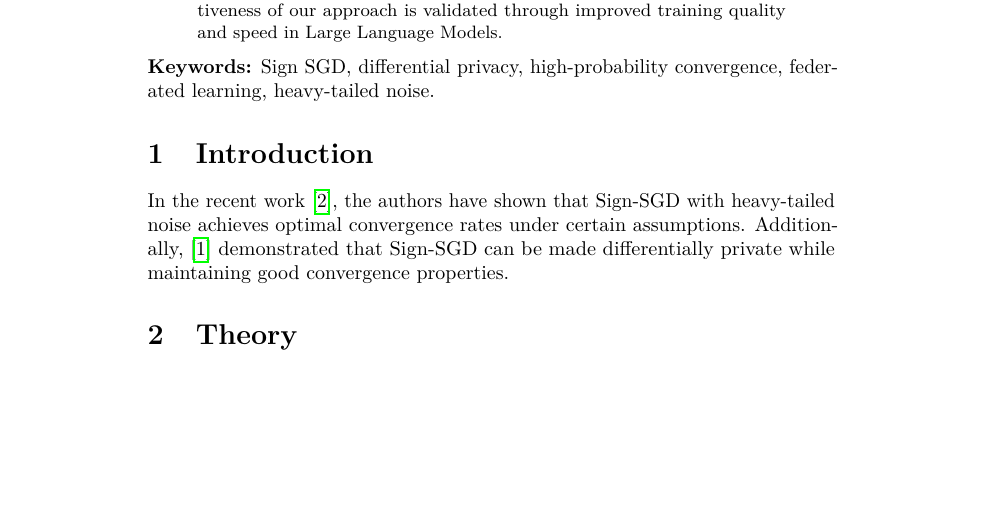
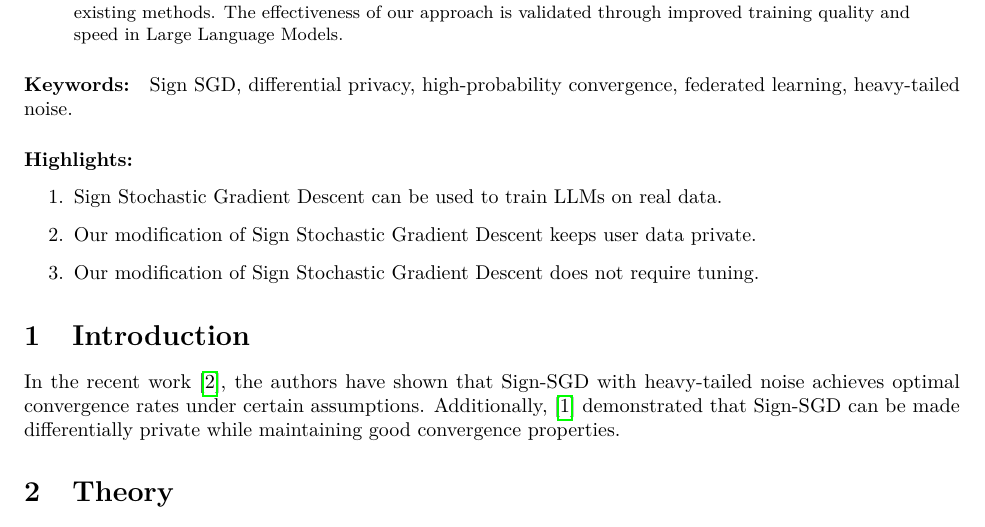
Before and after one commit to alexlegeartis/Sign-SGD-and-Differential-Privacy, a LaTeX paper (article/draft.tex): part of page 1 of 2, cut so that both start at the same text, the shorter picture padded with empty space. Compiled offline with pdfLaTeX.

Commit message:
Reduced margins for the paper

```diff
--- a/article/draft.tex
+++ b/article/draft.tex
@@ -1,4 +1,7 @@
 \documentclass{article}
+
+% More detailed margin control
+\usepackage[left=1in,right=1in,top=1in,bottom=1in]{geometry}
 
 % Essential packages
 \usepackage{amsmath}
@@ -63,7 +66,14 @@
 Federated learning faces the dual challenge of ensuring fast communication and maintaining data privacy. This paper addresses these challenges by proposing a novel modification of the Sign-SGD algorithm, designed to be both communication-efficient and differentially private. Our approach is particularly suited for real-world data characterized by noise distributions with infinite variance and bounded k-th moments, where \( k \) ranges from 1 to 2. We demonstrate that our modified Sign-SGD algorithm achieves differential privacy and converges with high probability, even when the noise is heavy-tailed, asymmetric, or non-unimodal. Additionally, we show that the algorithm's speed is comparable to existing methods. The effectiveness of our approach is validated through improved training quality and speed in Large Language Models.
 \end{abstract}
 
-\noindent \textbf{Keywords:} Sign SGD, differential privacy, high-probability convergence, federated learning, heavy-tailed noise.
+\paragraph{Keywords:} Sign SGD, differential privacy, high-probability convergence, federated learning, heavy-tailed noise.
+
+\paragraph{Highlights:}
+\begin{enumerate}
+\item Sign Stochastic Gradient Descent can be used to train LLMs on real data.
+\item Our modification of Sign Stochastic Gradient Descent keeps user data private.
+\item Our modification of Sign Stochastic Gradient Descent does not require tuning.
+\end{enumerate}
 
 \section{Introduction}
 In the recent work \parencite{Kornilov2025}, the authors have shown that Sign-SGD with heavy-tailed noise achieves optimal convergence rates under certain assumptions. Additionally, \parencite{Jin2020} demonstrated that Sign-SGD can be made differentially private while maintaining good convergence properties.
```
Also changed, not shown: article/draft.pdf, 2 other files.
